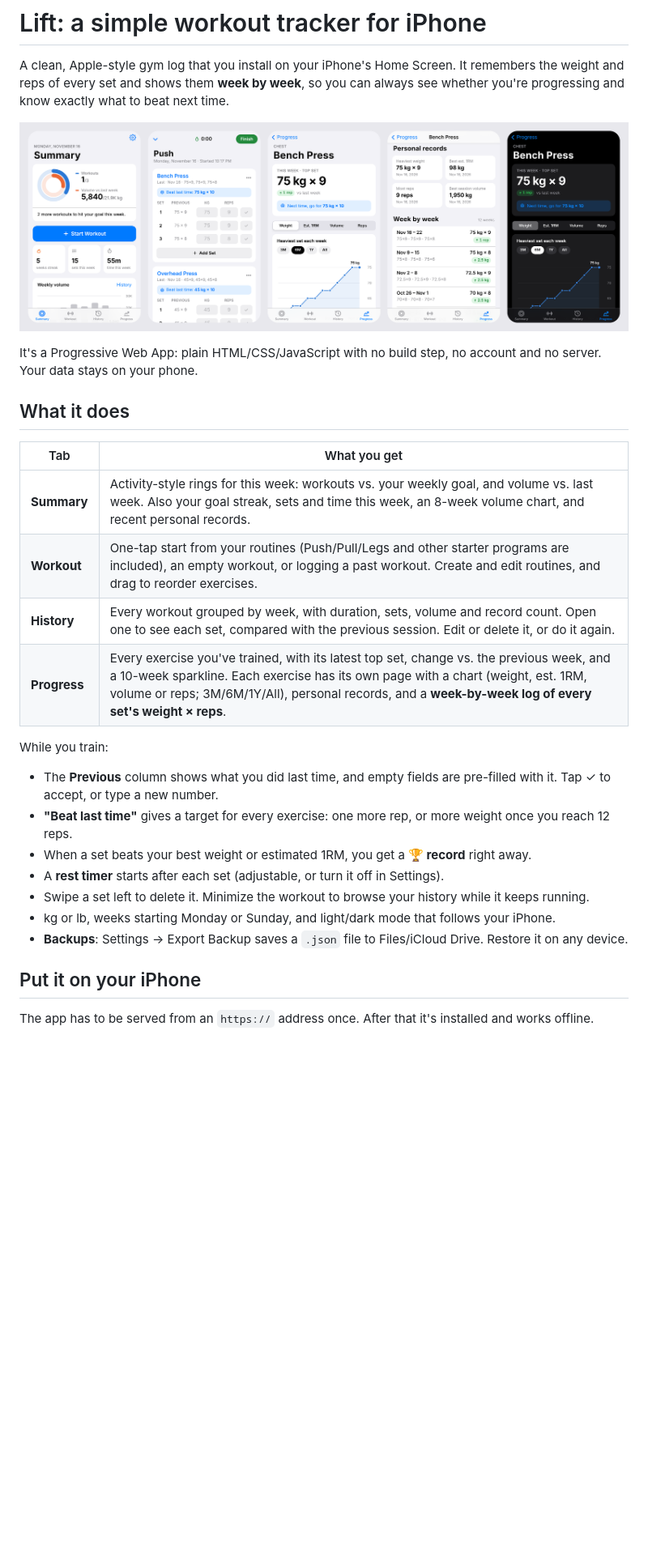
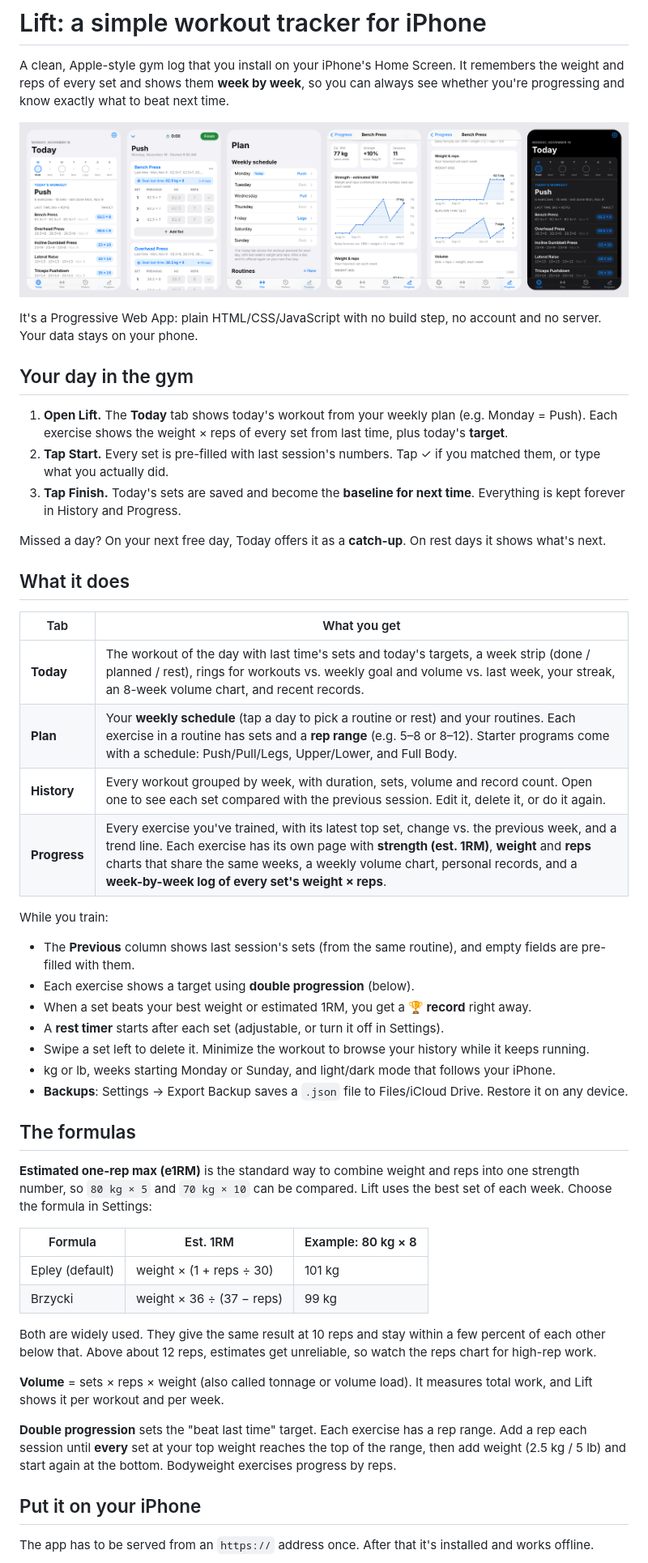
Before and after one commit to aymonpadillahernandez/git-setup-test, a Markdown page: README.md, the part around one of its changes. Shown at 81% size. Rendered like a GitHub page; pictures changed too: docs/preview.png; blank space fills up the shorter version.

```diff
--- a/README.md
+++ b/README.md
@@ -8,25 +8,60 @@ can always see whether you're progressing and know exactly what to beat next tim
 
 It's a Progressive Web App: plain HTML/CSS/JavaScript with no build step, no
 account and no server. Your data stays on your phone.
+
+## Your day in the gym
+
+1. **Open Lift.** The **Today** tab shows today's workout from your weekly plan
+   (e.g. Monday = Push). Each exercise shows the weight × reps of every set from
+   last time, plus today's **target**.
+2. **Tap Start.** Every set is pre-filled with last session's numbers. Tap ✓ if you
+   matched them, or type what you actually did.
+3. **Tap Finish.** Today's sets are saved and become the **baseline for next
+   time**. Everything is kept forever in History and Progress.
+
+Missed a day? On your next free day, Today offers it as a **catch-up**. On rest days
+it shows what's next.
 
 ## What it does
 
 | Tab | What you get |
 |---|---|
-| **Summary** | Activity-style rings for this week: workouts vs. your weekly goal, and volume vs. last week. Also your goal streak, sets and time this week, an 8-week volume chart, and recent personal records. |
-| **Workout** | One-tap start from your routines (Push/Pull/Legs and other starter programs are included), an empty workout, or logging a past workout. Create and edit routines, and drag to reorder exercises. |
-| **History** | Every workout grouped by week, with duration, sets, volume and record count. Open one to see each set, compared with the previous session. Edit or delete it, or do it again. |
-| **Progress** | Every exercise you've trained, with its latest top set, change vs. the previous week, and a 10-week sparkline. Each exercise has its own page with a chart (weight, est. 1RM, volume or reps; 3M/6M/1Y/All), personal records, and a **week-by-week log of every set's weight × reps**. |
+| **Today** | The workout of the day with last time's sets and today's targets, a week strip (done / planned / rest), rings for workouts vs. weekly goal and volume vs. last week, your streak, an 8-week volume chart, and recent records. |
+| **Plan** | Your **weekly schedule** (tap a day to pick a routine or rest) and your routines. Each exercise in a routine has sets and a **rep range** (e.g. 5–8 or 8–12). Starter programs come with a schedule: Push/Pull/Legs, Upper/Lower, and Full Body. |
+| **History** | Every workout grouped by week, with duration, sets, volume and record count. Open one to see each set compared with the previous session. Edit it, delete it, or do it again. |
+| **Progress** | Every exercise you've trained, with its latest top set, change vs. the previous week, and a trend line. Each exercise has its own page with **strength (est. 1RM)**, **weight** and **reps** charts that share the same weeks, a weekly volume chart, personal records, and a **week-by-week log of every set's weight × reps**. |
 
 While you train:
 
-- The **Previous** column shows what you did last time, and empty fields are pre-filled with it. Tap ✓ to accept, or type a new number.
-- **"Beat last time"** gives a target for every exercise: one more rep, or more weight once you reach 12 reps.
+- The **Previous** column shows last session's sets (from the same routine), and empty fields are pre-filled with them.
+- Each exercise shows a target using **double progression** (below).
 - When a set beats your best weight or estimated 1RM, you get a **🏆 record** right away.
 - A **rest timer** starts after each set (adjustable, or turn it off in Settings).
 - Swipe a set left to delete it. Minimize the workout to browse your history while it keeps running.
 - kg or lb, weeks starting Monday or Sunday, and light/dark mode that follows your iPhone.
 - **Backups**: Settings → Export Backup saves a `.json` file to Files/iCloud Drive. Restore it on any device.
+
+## The formulas
+
+**Estimated one-rep max (e1RM)** is the standard way to combine weight and reps
+into one strength number, so `80 kg × 5` and `70 kg × 10` can be compared. Lift
+uses the best set of each week. Choose the formula in Settings:
+
+| Formula | Est. 1RM | Example: 80 kg × 8 |
+|---|---|---|
+| Epley (default) | weight × (1 + reps ÷ 30) | 101 kg |
+| Brzycki | weight × 36 ÷ (37 − reps) | 99 kg |
+
+Both are widely used. They give the same result at 10 reps and stay within a few percent of each other below that. Above about 12
+reps, estimates get unreliable, so watch the reps chart for high-rep work.
+
+**Volume** = sets × reps × weight (also called tonnage or volume load). It
+measures total work, and Lift shows it per workout and per week.
+
+**Double progression** sets the "beat last time" target. Each exercise has a rep
+range. Add a rep each session until **every** set at your top weight reaches the
+top of the range, then add weight (2.5 kg / 5 lb) and start again at the bottom.
+Bodyweight exercises progress by reps.
 
 ## Put it on your iPhone
 
```
Also changed, not shown: other parts of README.md (+5 -5 lines), 16 other files.
